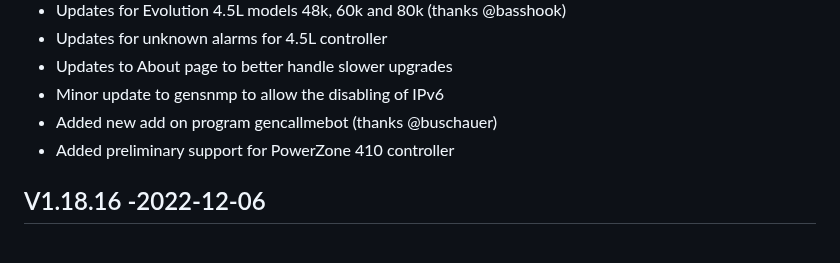
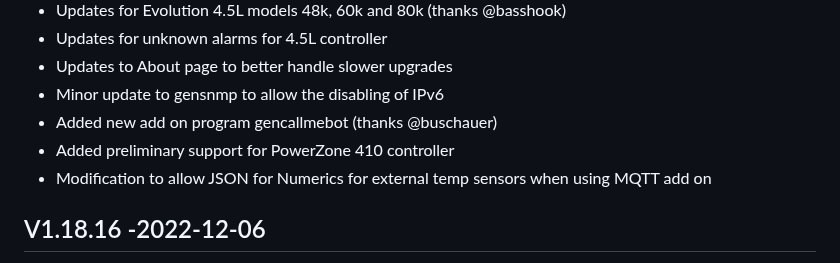
Before and after one commit to jgyates/genmon, a Markdown page: changelog.md, the part around the change. Rendered like a GitHub page.

```diff
--- a/changelog.md
+++ b/changelog.md
@@ -13,6 +13,7 @@ All notable changes to this project will be documented in this file.
 - Minor update to gensnmp to allow the disabling of IPv6
 - Added new add on program gencallmebot (thanks @buschauer)
 - Added preliminary support for PowerZone 410 controller
+- Modification to allow JSON for Numerics for external temp sensors when using MQTT add on
 
 ## V1.18.16 -2022-12-06
 - Change to allow CPU temp gauge for any linux system
```
